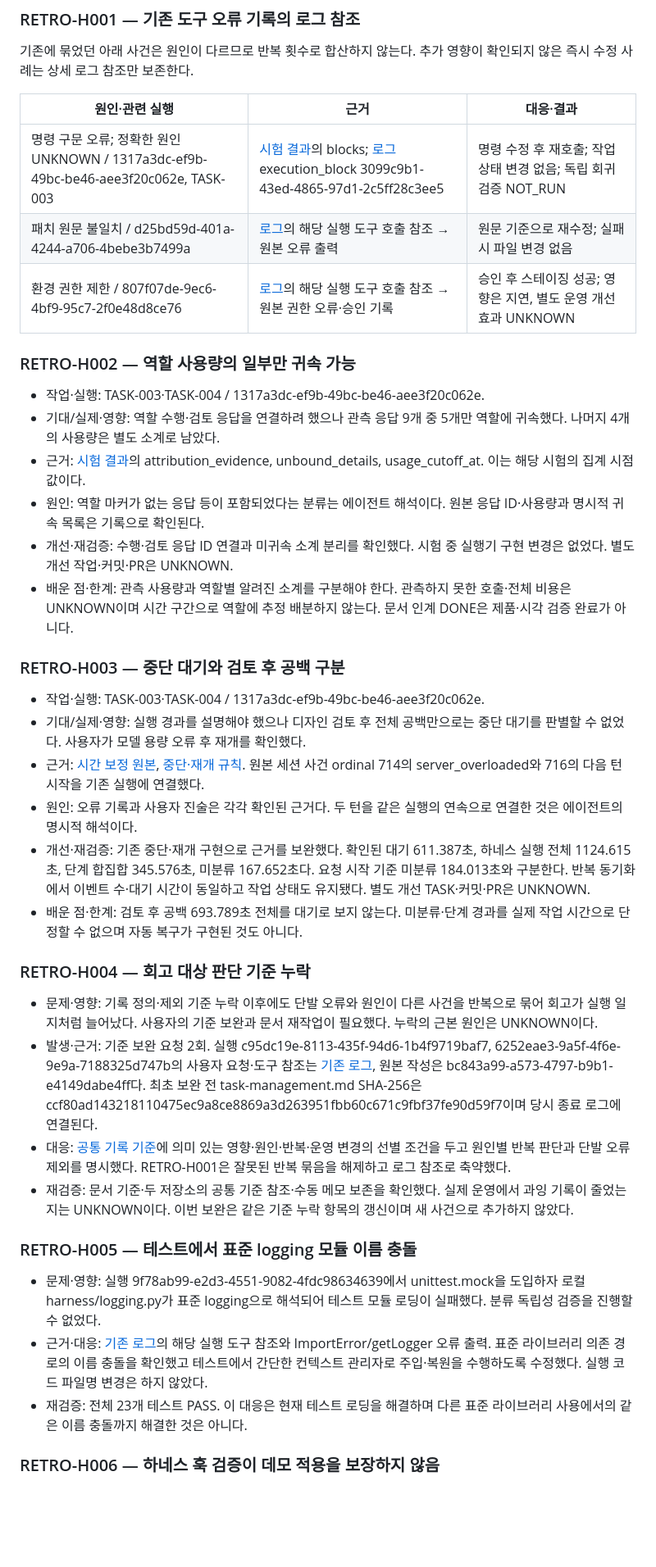
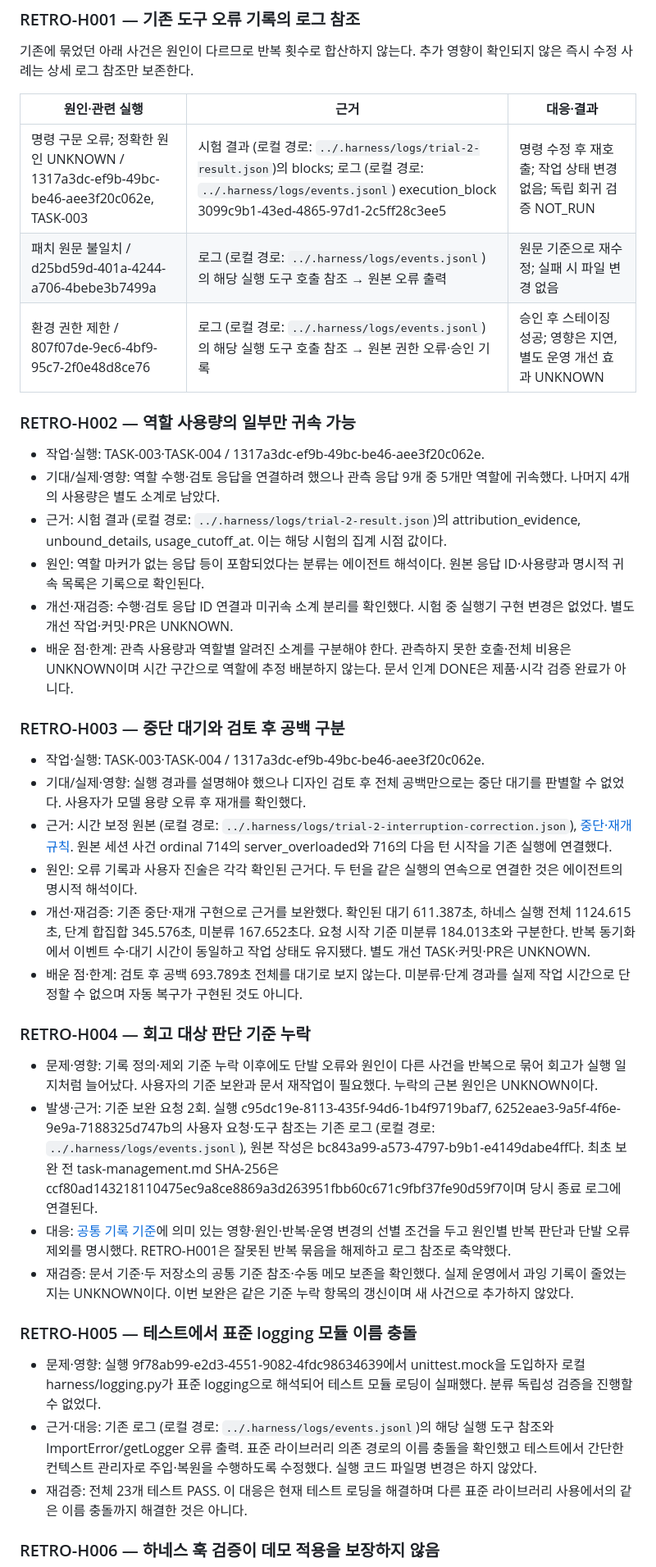
Before and after one commit to wooyj-1217/kmp_agent, a Markdown page: docs/retrospective.md, the part around one of its changes. Shown at 82% size. Drawn GitHub-style; blank space fills up the shorter version.

Commit message:
docs(runtime): 잠금 예산과 로컬 증거 경로 정리

```diff
--- a/docs/retrospective.md
+++ b/docs/retrospective.md
@@ -12,15 +12,15 @@
 
 | 원인·관련 실행 | 근거 | 대응·결과 |
 | --- | --- | --- |
-| 명령 구문 오류; 정확한 원인 UNKNOWN / 1317a3dc-ef9b-49bc-be46-aee3f20c062e, TASK-003 | [시험 결과](../.harness/logs/trial-2-result.json)의 blocks; [로그](../.harness/logs/events.jsonl) execution_block 3099c9b1-43ed-4865-97d1-2c5ff28c3ee5 | 명령 수정 후 재호출; 작업 상태 변경 없음; 독립 회귀 검증 NOT_RUN |
-| 패치 원문 불일치 / d25bd59d-401a-4244-a706-4bebe3b7499a | [로그](../.harness/logs/events.jsonl)의 해당 실행 도구 호출 참조 → 원본 오류 출력 | 원문 기준으로 재수정; 실패 시 파일 변경 없음 |
-| 환경 권한 제한 / 807f07de-9ec6-4bf9-95c7-2f0e48d8ce76 | [로그](../.harness/logs/events.jsonl)의 해당 실행 도구 호출 참조 → 원본 권한 오류·승인 기록 | 승인 후 스테이징 성공; 영향은 지연, 별도 운영 개선 효과 UNKNOWN |
+| 명령 구문 오류; 정확한 원인 UNKNOWN / 1317a3dc-ef9b-49bc-be46-aee3f20c062e, TASK-003 | 시험 결과 (로컬 경로: `../.harness/logs/trial-2-result.json`)의 blocks; 로그 (로컬 경로: `../.harness/logs/events.jsonl`) execution_block 3099c9b1-43ed-4865-97d1-2c5ff28c3ee5 | 명령 수정 후 재호출; 작업 상태 변경 없음; 독립 회귀 검증 NOT_RUN |
+| 패치 원문 불일치 / d25bd59d-401a-4244-a706-4bebe3b7499a | 로그 (로컬 경로: `../.harness/logs/events.jsonl`)의 해당 실행 도구 호출 참조 → 원본 오류 출력 | 원문 기준으로 재수정; 실패 시 파일 변경 없음 |
+| 환경 권한 제한 / 807f07de-9ec6-4bf9-95c7-2f0e48d8ce76 | 로그 (로컬 경로: `../.harness/logs/events.jsonl`)의 해당 실행 도구 호출 참조 → 원본 권한 오류·승인 기록 | 승인 후 스테이징 성공; 영향은 지연, 별도 운영 개선 효과 UNKNOWN |
 
 ### RETRO-H002 — 역할 사용량의 일부만 귀속 가능
 
 - 작업·실행: TASK-003·TASK-004 / 1317a3dc-ef9b-49bc-be46-aee3f20c062e.
 - 기대/실제·영향: 역할 수행·검토 응답을 연결하려 했으나 관측 응답 9개 중 5개만 역할에 귀속했다. 나머지 4개의 사용량은 별도 소계로 남았다.
-- 근거: [시험 결과](../.harness/logs/trial-2-result.json)의 attribution_evidence, unbound_details, usage_cutoff_at. 이는 해당 시험의 집계 시점 값이다.
+- 근거: 시험 결과 (로컬 경로: `../.harness/logs/trial-2-result.json`)의 attribution_evidence, unbound_details, usage_cutoff_at. 이는 해당 시험의 집계 시점 값이다.
 - 원인: 역할 마커가 없는 응답 등이 포함되었다는 분류는 에이전트 해석이다. 원본 응답 ID·사용량과 명시적 귀속 목록은 기록으로 확인된다.
 - 개선·재검증: 수행·검토 응답 ID 연결과 미귀속 소계 분리를 확인했다. 시험 중 실행기 구현 변경은 없었다. 별도 개선 작업·커밋·PR은 UNKNOWN.
 - 배운 점·한계: 관측 사용량과 역할별 알려진 소계를 구분해야 한다. 관측하지 못한 호출·전체 비용은 UNKNOWN이며 시간 구간으로 역할에 추정 배분하지 않는다. 문서 인계 DONE은 제품·시각 검증 완료가 아니다.
@@ -29,7 +29,7 @@
 
 - 작업·실행: TASK-003·TASK-004 / 1317a3dc-ef9b-49bc-be46-aee3f20c062e.
 - 기대/실제·영향: 실행 경과를 설명해야 했으나 디자인 검토 후 전체 공백만으로는 중단 대기를 판별할 수 없었다. 사용자가 모델 용량 오류 후 재개를 확인했다.
-- 근거: [시간 보정 원본](../.harness/logs/trial-2-interruption-correction.json), [중단·재개 규칙](interruption-recovery.md). 원본 세션 사건 ordinal 714의 server_overloaded와 716의 다음 턴 시작을 기존 실행에 연결했다.
+- 근거: 시간 보정 원본 (로컬 경로: `../.harness/logs/trial-2-interruption-correction.json`), [중단·재개 규칙](interruption-recovery.md). 원본 세션 사건 ordinal 714의 server_overloaded와 716의 다음 턴 시작을 기존 실행에 연결했다.
 - 원인: 오류 기록과 사용자 진술은 각각 확인된 근거다. 두 턴을 같은 실행의 연속으로 연결한 것은 에이전트의 명시적 해석이다.
 - 개선·재검증: 기존 중단·재개 구현으로 근거를 보완했다. 확인된 대기 611.387초, 하네스 실행 전체 1124.615초, 단계 합집합 345.576초, 미분류 167.652초다. 요청 시작 기준 미분류 184.013초와 구분한다. 반복 동기화에서 이벤트 수·대기 시간이 동일하고 작업 상태도 유지됐다. 별도 개선 TASK·커밋·PR은 UNKNOWN.
 - 배운 점·한계: 검토 후 공백 693.789초 전체를 대기로 보지 않는다. 미분류·단계 경과를 실제 작업 시간으로 단정할 수 없으며 자동 복구가 구현된 것도 아니다.
@@ -37,14 +37,14 @@
 ### RETRO-H004 — 회고 대상 판단 기준 누락
 
 - 문제·영향: 기록 정의·제외 기준 누락 이후에도 단발 오류와 원인이 다른 사건을 반복으로 묶어 회고가 실행 일지처럼 늘어났다. 사용자의 기준 보완과 문서 재작업이 필요했다. 누락의 근본 원인은 UNKNOWN이다.
-- 발생·근거: 기준 보완 요청 2회. 실행 c95dc19e-8113-435f-94d6-1b4f9719baf7, 6252eae3-9a5f-4f6e-9e9a-7188325d747b의 사용자 요청·도구 참조는 [기존 로그](../.harness/logs/events.jsonl), 원본 작성은 bc843a99-a573-4797-b9b1-e4149dabe4ff다. 최초 보완 전 task-management.md SHA-256은 ccf80ad143218110475ec9a8ce8869a3d263951fbb60c671c9fbf37fe90d59f7이며 당시 종료 로그에 연결된다.
+- 발생·근거: 기준 보완 요청 2회. 실행 c95dc19e-8113-435f-94d6-1b4f9719baf7, 6252eae3-9a5f-4f6e-9e9a-7188325d747b의 사용자 요청·도구 참조는 기존 로그 (로컬 경로: `../.harness/logs/events.jsonl`), 원본 작성은 bc843a99-a573-4797-b9b1-e4149dabe4ff다. 최초 보완 전 task-management.md SHA-256은 ccf80ad143218110475ec9a8ce8869a3d263951fbb60c671c9fbf37fe90d59f7이며 당시 종료 로그에 연결된다.
 - 대응: [공통 기록 기준](task-management.md#retrospective)에 의미 있는 영향·원인·반복·운영 변경의 선별 조건을 두고 원인별 반복 판단과 단발 오류 제외를 명시했다. RETRO-H001은 잘못된 반복 묶음을 해제하고 로그 참조로 축약했다.
 - 재검증: 문서 기준·두 저장소의 공통 기준 참조·수동 메모 보존을 확인했다. 실제 운영에서 과잉 기록이 줄었는지는 UNKNOWN이다. 이번 보완은 같은 기준 누락 항목의 갱신이며 새 사건으로 추가하지 않았다.
 
 ### RETRO-H005 — 테스트에서 표준 logging 모듈 이름 충돌
 
 - 문제·영향: 실행 9f78ab99-e2d3-4551-9082-4fdc98634639에서 unittest.mock을 도입하자 로컬 harness/logging.py가 표준 logging으로 해석되어 테스트 모듈 로딩이 실패했다. 분류 독립성 검증을 진행할 수 없었다.
-- 근거·대응: [기존 로그](../.harness/logs/events.jsonl)의 해당 실행 도구 참조와 ImportError/getLogger 오류 출력. 표준 라이브러리 의존 경로의 이름 충돌을 확인했고 테스트에서 간단한 컨텍스트 관리자로 주입·복원을 수행하도록 수정했다. 실행 코드 파일명 변경은 하지 않았다.
+- 근거·대응: 기존 로그 (로컬 경로: `../.harness/logs/events.jsonl`)의 해당 실행 도구 참조와 ImportError/getLogger 오류 출력. 표준 라이브러리 의존 경로의 이름 충돌을 확인했고 테스트에서 간단한 컨텍스트 관리자로 주입·복원을 수행하도록 수정했다. 실행 코드 파일명 변경은 하지 않았다.
 - 재검증: 전체 23개 테스트 PASS. 이 대응은 현재 테스트 로딩을 해결하며 다른 표준 라이브러리 사용에서의 같은 이름 충돌까지 해결한 것은 아니다.
 
 ### RETRO-H006 — 하네스 훅 검증이 데모 적용을 보장하지 않음
```
Also changed, not shown: other parts of docs/retrospective.md (+3 -3 lines), docs/recovery-contract.md (+1 -1 lines).
